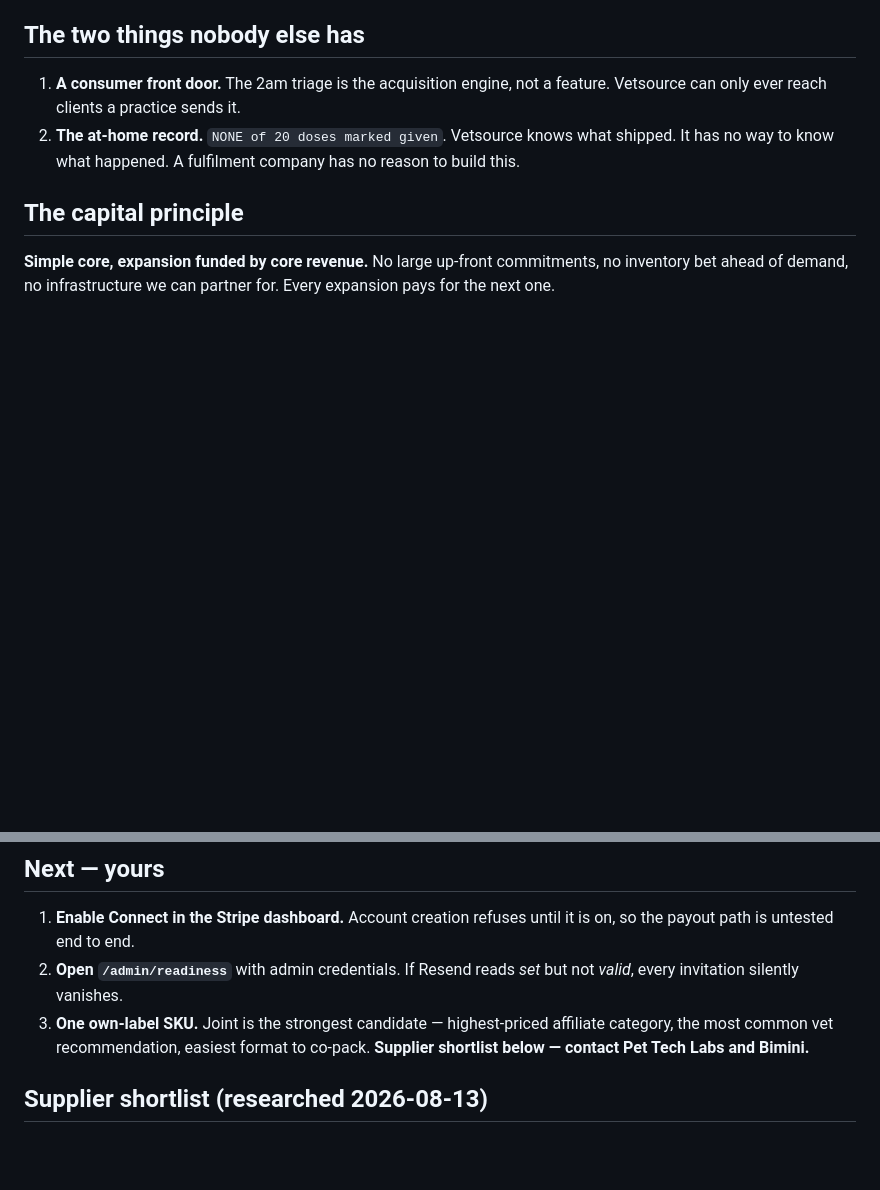
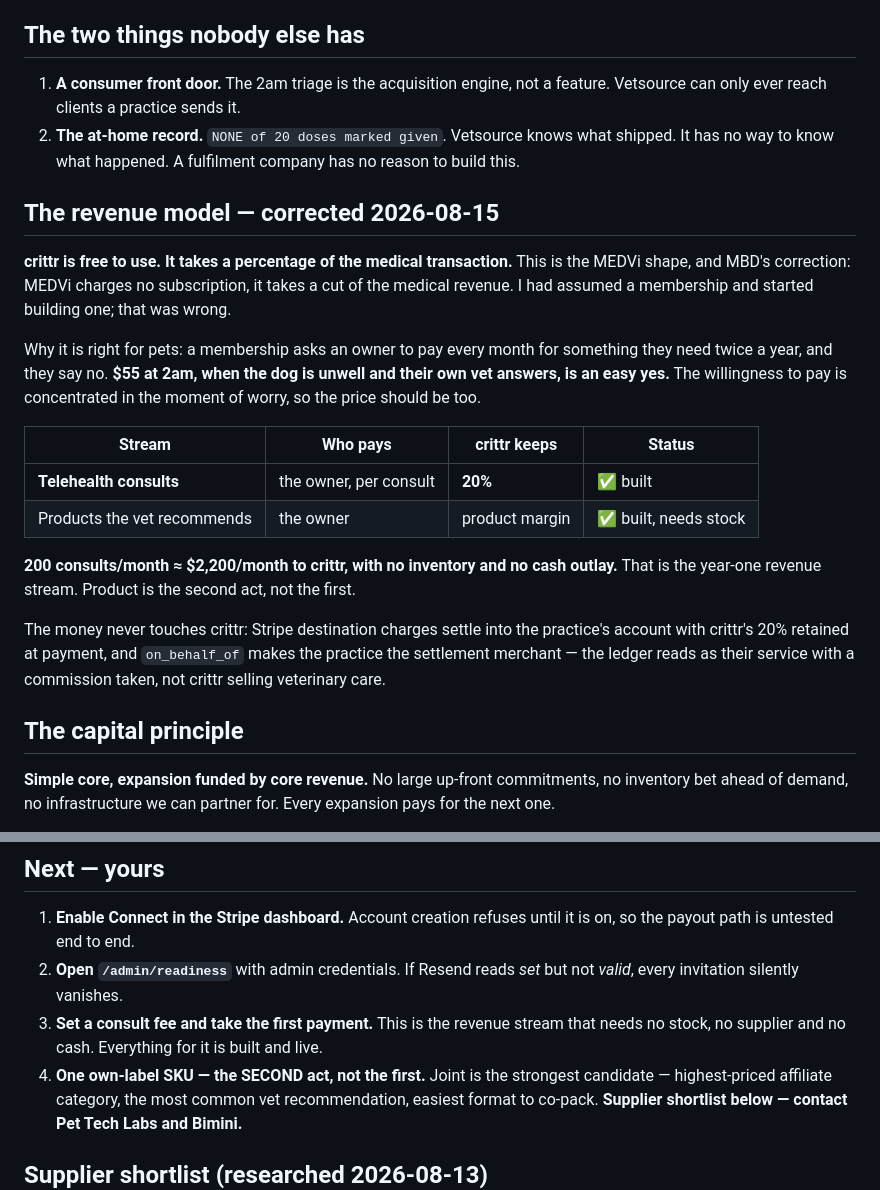
Before and after one commit to Spudwright/petmed-ai, a Markdown page: AGENDA.md, 2 parts joined by grey strips. Rendered like a GitHub page; blank space fills up the shorter version.

Commit message:
Agenda: revenue model corrected — transaction fees, not subscription
MBD's correction: MEDVi takes a percentage of medical revenue rather than
charging a membership. I had assumed subscription and started wiring one up.

crittr is free to use; the owner pays only when a vet does something, and crittr
keeps 20%. Right shape for pets — a membership asks for money every month for
something needed twice a year, where $55 at 2am with your own vet answering is an
easy yes.

Reorders the plan: consults are the year-one revenue stream (built, live, zero
cash), and own-label product is the second act rather than the first.

Co-Authored-By: Claude Opus 5 <noreply@anthropic.com>

```diff
--- a/AGENDA.md
+++ b/AGENDA.md
@@ -33,6 +33,30 @@ Vetster or Vetsource.** Partner for fulfilment; never rebuild it.
    Vetsource can only ever reach clients a practice sends it.
 2. **The at-home record.** `NONE of 20 doses marked given`. Vetsource knows what shipped.
    It has no way to know what happened. A fulfilment company has no reason to build this.
+
+## The revenue model — corrected 2026-08-15
+
+**crittr is free to use. It takes a percentage of the medical transaction.** This is the
+MEDVi shape, and MBD's correction: MEDVi charges no subscription, it takes a cut of the
+medical revenue. I had assumed a membership and started building one; that was wrong.
+
+Why it is right for pets: a membership asks an owner to pay every month for something they
+need twice a year, and they say no. **$55 at 2am, when the dog is unwell and their own vet
+answers, is an easy yes.** The willingness to pay is concentrated in the moment of worry,
+so the price should be too.
+
+| Stream | Who pays | crittr keeps | Status |
+|---|---|---|---|
+| **Telehealth consults** | the owner, per consult | **20%** | ✅ built |
+| Products the vet recommends | the owner | product margin | ✅ built, needs stock |
+
+**200 consults/month ≈ $2,200/month to crittr, with no inventory and no cash outlay.**
+That is the year-one revenue stream. Product is the second act, not the first.
+
+The money never touches crittr: Stripe destination charges settle into the practice's
+account with crittr's 20% retained at payment, and `on_behalf_of` makes the practice the
+settlement merchant — the ledger reads as their service with a commission taken, not crittr
+selling veterinary care.
 
 ## The capital principle
 
@@ -78,7 +102,9 @@ for the next one.
    the payout path is untested end to end.
 2. **Open `/admin/readiness`** with admin credentials. If Resend reads *set* but not
    *valid*, every invitation silently vanishes.
-3. **One own-label SKU.** Joint is the strongest candidate — highest-priced affiliate
+3. **Set a consult fee and take the first payment.** This is the revenue stream that
+   needs no stock, no supplier and no cash. Everything for it is built and live.
+4. **One own-label SKU — the SECOND act, not the first.** Joint is the strongest candidate — highest-priced affiliate
    category, the most common vet recommendation, easiest format to co-pack.
    **Supplier shortlist below — contact Pet Tech Labs and Bimini.**
 
```
